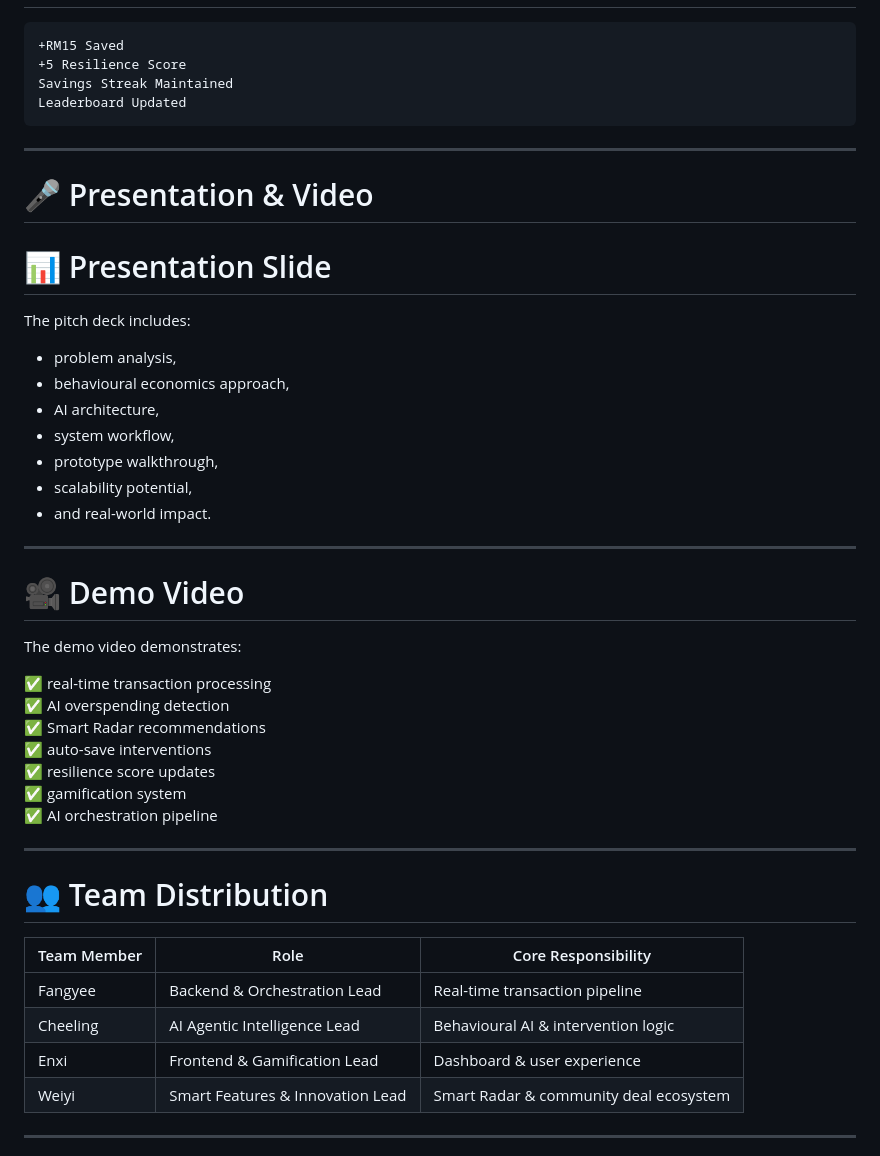
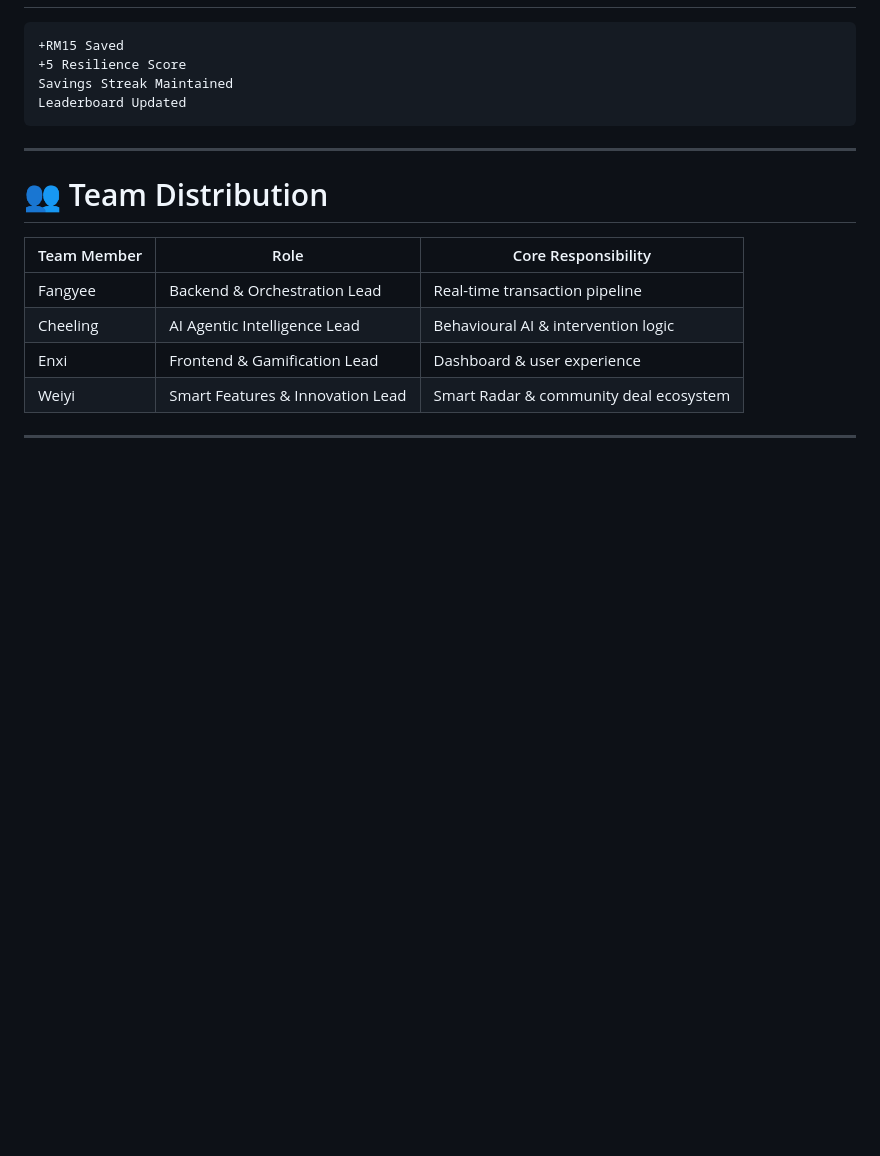
Before and after one commit to wyii1200/ThinkTwice, a Markdown page: README.md, the part around one of its changes. Drawn GitHub-style; blank space fills up the shorter version.

```diff
--- a/README.md
+++ b/README.md
@@ -892,36 +853,6 @@ Leaderboard Updated
 
 ---
 
-# 🎤 Presentation & Video
-
-# 📊 Presentation Slide
-
-The pitch deck includes:
-
-- problem analysis,
-- behavioural economics approach,
-- AI architecture,
-- system workflow,
-- prototype walkthrough,
-- scalability potential,
-- and real-world impact.
-
----
-
-# 🎥 Demo Video
-
-The demo video demonstrates:
-
-✅ real-time transaction processing
-✅ AI overspending detection
-✅ Smart Radar recommendations
-✅ auto-save interventions
-✅ resilience score updates
-✅ gamification system
-✅ AI orchestration pipeline
-
----
-
 # 👥 Team Distribution
 
 | Team Member | Role | Core Responsibility |
```
Also changed, not shown: other parts of README.md (+0 -39 lines).
